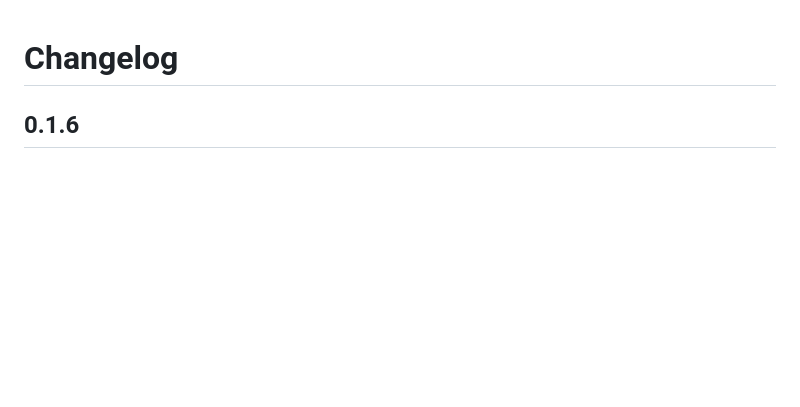
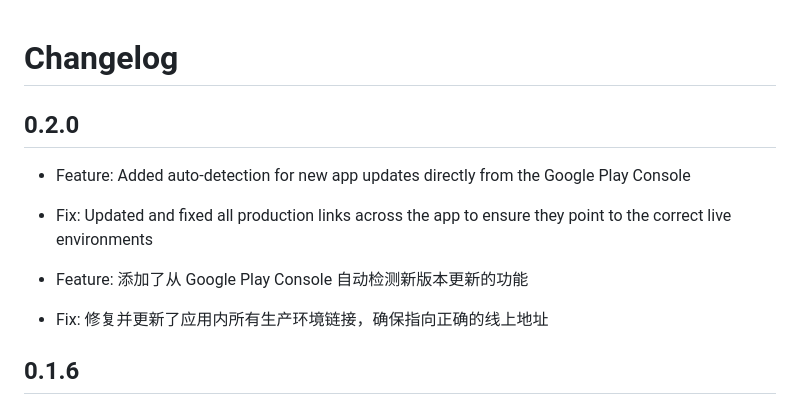
Before and after one commit to bilalsul/rzv, a Markdown page: git_explorer_mob/assets/changelog.md, the part around the change. Drawn GitHub-style; blank space fills up the shorter version.

Commit message:
changelog: update for 0.2.0

```diff
--- a/git_explorer_mob/assets/changelog.md
+++ b/git_explorer_mob/assets/changelog.md
@@ -1,4 +1,11 @@
 # Changelog
+
+## 0.2.0
+- Feature: Added auto-detection for new app updates directly from the Google Play Console
+- Fix: Updated and fixed all production links across the app to ensure they point to the correct live environments
+
+- Feature: 添加了从 Google Play Console 自动检测新版本更新的功能
+- Fix: 修复并更新了应用内所有生产环境链接，确保指向正确的线上地址
 
 ## 0.1.6
 - Fix: Upgrade editor layout to support two different views, one when opening a file and another when using direct bottom navigation
```
